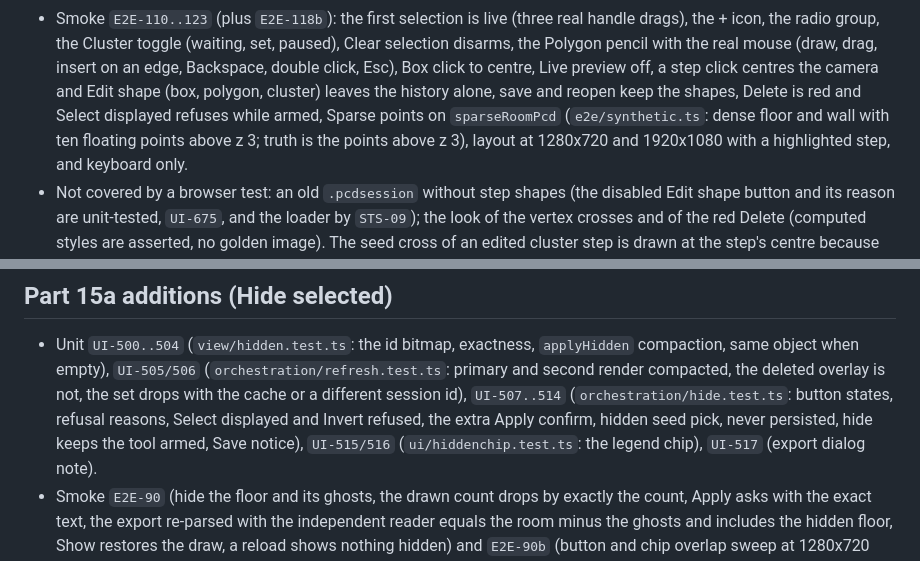
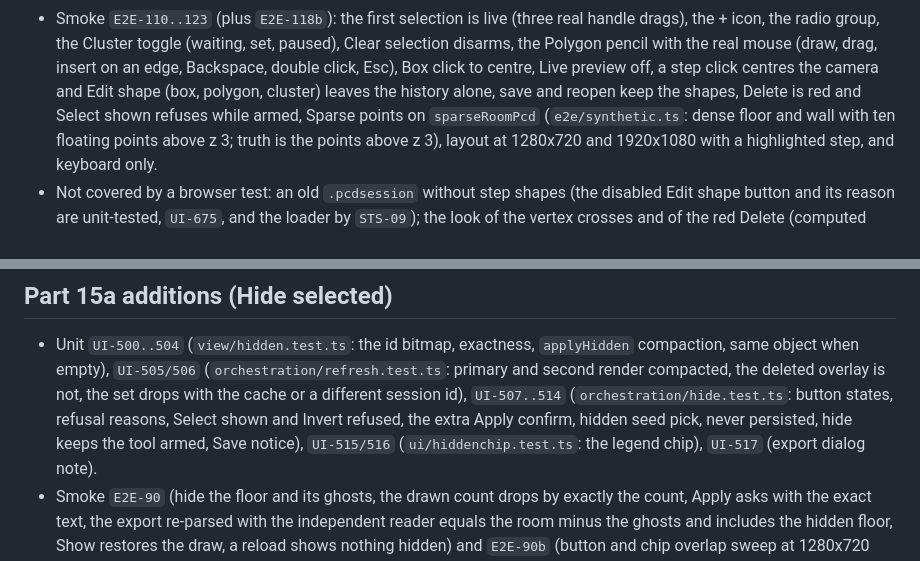
Before and after one commit to G-S-Rodrigues/GR-pcd-editor, a Markdown page: docs/agents/testing.md, 2 parts joined by grey strips. Rendered like a GitHub page.

```diff
--- a/docs/agents/testing.md
+++ b/docs/agents/testing.md
@@ -362,7 +362,7 @@ Since 22-5 the fold ids are `box, polygon, cluster, sparse, plane, thin, layers`
   the Cluster toggle (waiting, set, paused), Clear selection disarms, the Polygon pencil with the real mouse (draw, drag,
   insert on an edge, Backspace, double click, Esc), Box click to centre, Live preview off, a step click centres the
   camera and Edit shape (box, polygon, cluster) leaves the history alone, save and reopen keep the shapes, Delete is red
-  and Select displayed refuses while armed, Sparse points on `sparseRoomPcd` (`e2e/synthetic.ts`: dense floor and wall with
+  and Select shown refuses while armed, Sparse points on `sparseRoomPcd` (`e2e/synthetic.ts`: dense floor and wall with
   ten floating points above z 3; truth is the points above z 3), layout at 1280x720 and 1920x1080 with a highlighted step,
   and keyboard only.
 - Not covered by a browser test: an old `.pcdsession` without step shapes (the disabled Edit shape button and its reason are
@@ -406,7 +406,7 @@ Since 22-5 the fold ids are `box, polygon, cluster, sparse, plane, thin, layers`
 - Unit `UI-500..504` (`view/hidden.test.ts`: the id bitmap, exactness, `applyHidden` compaction, same object when empty),
   `UI-505/506` (`orchestration/refresh.test.ts`: primary and second render compacted, the deleted overlay is not, the set
   drops with the cache or a different session id), `UI-507..514` (`orchestration/hide.test.ts`: button states, refusal
-  reasons, Select displayed and Invert refused, the extra Apply confirm, hidden seed pick, never persisted, hide keeps the
+  reasons, Select shown and Invert refused, the extra Apply confirm, hidden seed pick, never persisted, hide keeps the
   tool armed, Save notice), `UI-515/516` (`ui/hiddenchip.test.ts`: the legend chip), `UI-517` (export dialog note).
 - Smoke `E2E-90` (hide the floor and its ghosts, the drawn count drops by exactly the count, Apply asks with the exact
   text, the export re-parsed with the independent reader equals the room minus the ghosts and includes the hidden floor,
```
Also changed, not shown: README.md (+2 -2 lines), docs/GLOSSARY.md (+1 -1 lines).
